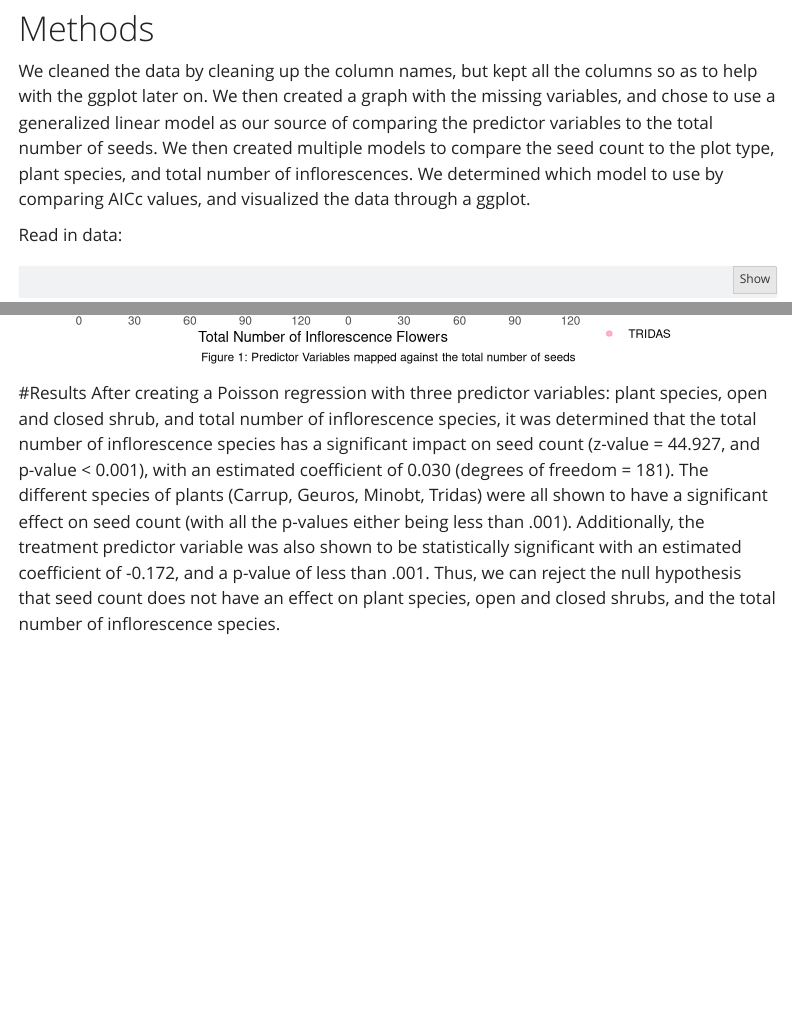
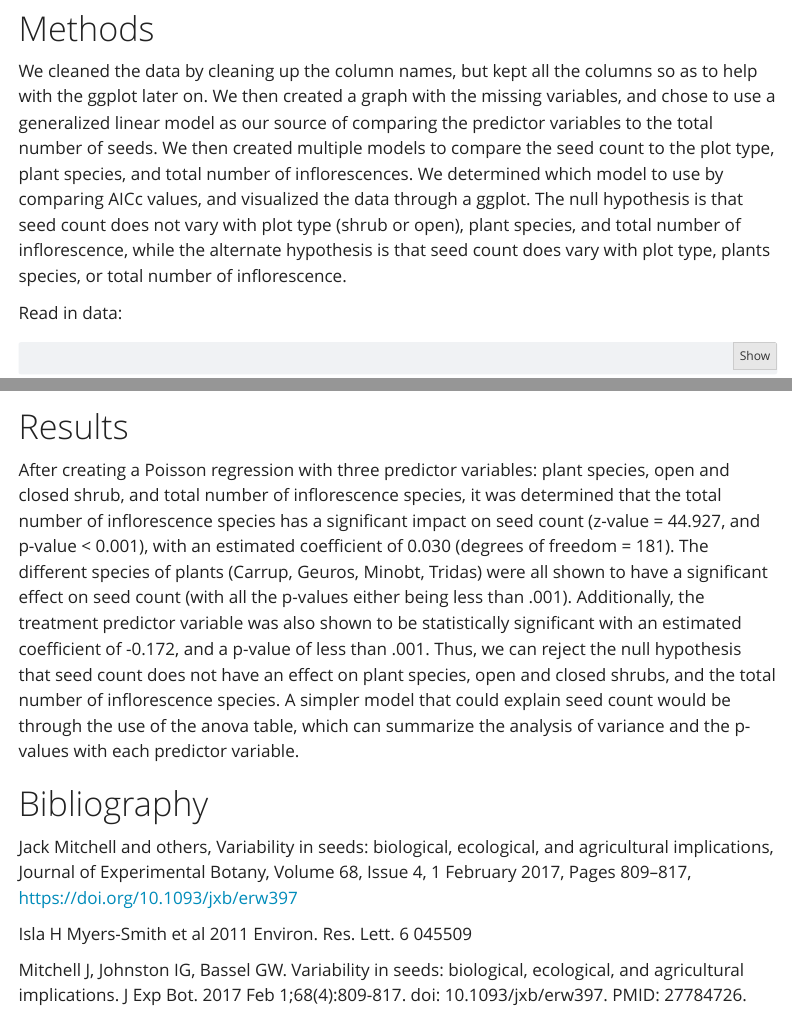
Before and after one commit to laurenstiles/ENVS-193DS_final, a Quarto document (code /ENVS-193DS_final.qmd): the page in a window 1100 px wide, from 3490 px down, and a second part further down, joined at a grey line. Rendered offline with R 4.5, knitr and Pandoc in place of Quarto, with nearby package versions; some code elsewhere in the file could not run offline; menus at the side of the page are left out; column names are cleaned by a stand-in for the janitor package.

Commit message:
final product

````diff
--- a/code /ENVS-193DS_final.qmd
+++ b/code /ENVS-193DS_final.qmd
@@ -180,7 +180,7 @@ library(MuMIn)
 Seed count can vary with plot type(shrub or open), plant species, or total number of inflorescence. Due to climate-change induced alterations, conditions in the alpine tundra have led to the expansion of woody shrubs known as "shrubification".Shrubs are known to rapidly encroach on herbaceous plant communities in the tundra all over the world (Smith, 2011). Additionally, seed count varies with plant species and the total number of inflorescence. The "vigour" of seeds describes the sum total of their properties that establish seedlings to adapt based on a wide variety of factors (Mitchell, 2017) Knowing the variability within seeds across scales can help plants to adapt to climate change and elevated CO2, along with providing a path for enhancing crops (Mitchell, 2016).
 
 # Methods
-We cleaned the data by cleaning up the column names, but kept all the columns so as to help with the ggplot later on. We then created a graph with the missing variables, and chose to use a generalized linear model as our source of comparing the predictor variables to the total number of seeds. We then created multiple models to compare the seed count to the plot type, plant species, and total number of inflorescences. We determined which model to use by comparing AICc values, and visualized the data through a ggplot.
+We cleaned the data by cleaning up the column names, but kept all the columns so as to help with the ggplot later on. We then created a graph with the missing variables, and chose to use a generalized linear model as our source of comparing the predictor variables to the total number of seeds. We then created multiple models to compare the seed count to the plot type, plant species, and total number of inflorescences. We determined which model to use by comparing AICc values, and visualized the data through a ggplot. The null hypothesis is that seed count does not vary with plot type (shrub or open), plant species, and total number of inflorescence, while the alternate hypothesis is that seed count does vary with plot type, plants species, or total number of inflorescence.
 
 Read in data:
 ```{r}
@@ -275,5 +275,13 @@ ggplot(seedcount, aes(x = total_nr_infl, y = nr_seeds)) + #putting total flowers
 
 
 ```
-#Results
-After creating a Poisson regression with three predictor variables: plant species, open and closed shrub, and total number of inflorescence species, it was determined that the total number of inflorescence species has a significant impact on seed count (z-value = 44.927, and p-value < 0.001), with an estimated coefficient of 0.030 (degrees of freedom = 181). The different species of plants (Carrup, Geuros, Minobt, Tridas) were all shown to have a significant effect on seed count (with all the p-values either being less than .001). Additionally, the treatment predictor variable was also shown to be statistically significant with an estimated coefficient of -0.172, and a p-value of less than .001. Thus, we can reject the null hypothesis that seed count does not have an effect on plant species, open and closed shrubs, and the total number of inflorescence species.
+# Results
+After creating a Poisson regression with three predictor variables: plant species, open and closed shrub, and total number of inflorescence species, it was determined that the total number of inflorescence species has a significant impact on seed count (z-value = 44.927, and p-value < 0.001), with an estimated coefficient of 0.030 (degrees of freedom = 181). The different species of plants (Carrup, Geuros, Minobt, Tridas) were all shown to have a significant effect on seed count (with all the p-values either being less than .001). Additionally, the treatment predictor variable was also shown to be statistically significant with an estimated coefficient of -0.172, and a p-value of less than .001. Thus, we can reject the null hypothesis that seed count does not have an effect on plant species, open and closed shrubs, and the total number of inflorescence species. A simpler model that could explain seed count would be through the use of the anova table, which can summarize the analysis of variance and the p-values with each predictor variable.
+
+# Bibliography
+
+Jack Mitchell and others, Variability in seeds: biological, ecological, and agricultural implications, Journal of Experimental Botany, Volume 68, Issue 4, 1 February 2017, Pages 809–817, https://doi.org/10.1093/jxb/erw397
+
+ Isla H Myers-Smith et al 2011 Environ. Res. Lett. 6 045509
+
+Mitchell J, Johnston IG, Bassel GW. Variability in seeds: biological, ecological, and agricultural implications. J Exp Bot. 2017 Feb 1;68(4):809-817. doi: 10.1093/jxb/erw397. PMID: 27784726.
````
Also changed, not shown: code /ENVS-193DS_final.html.
